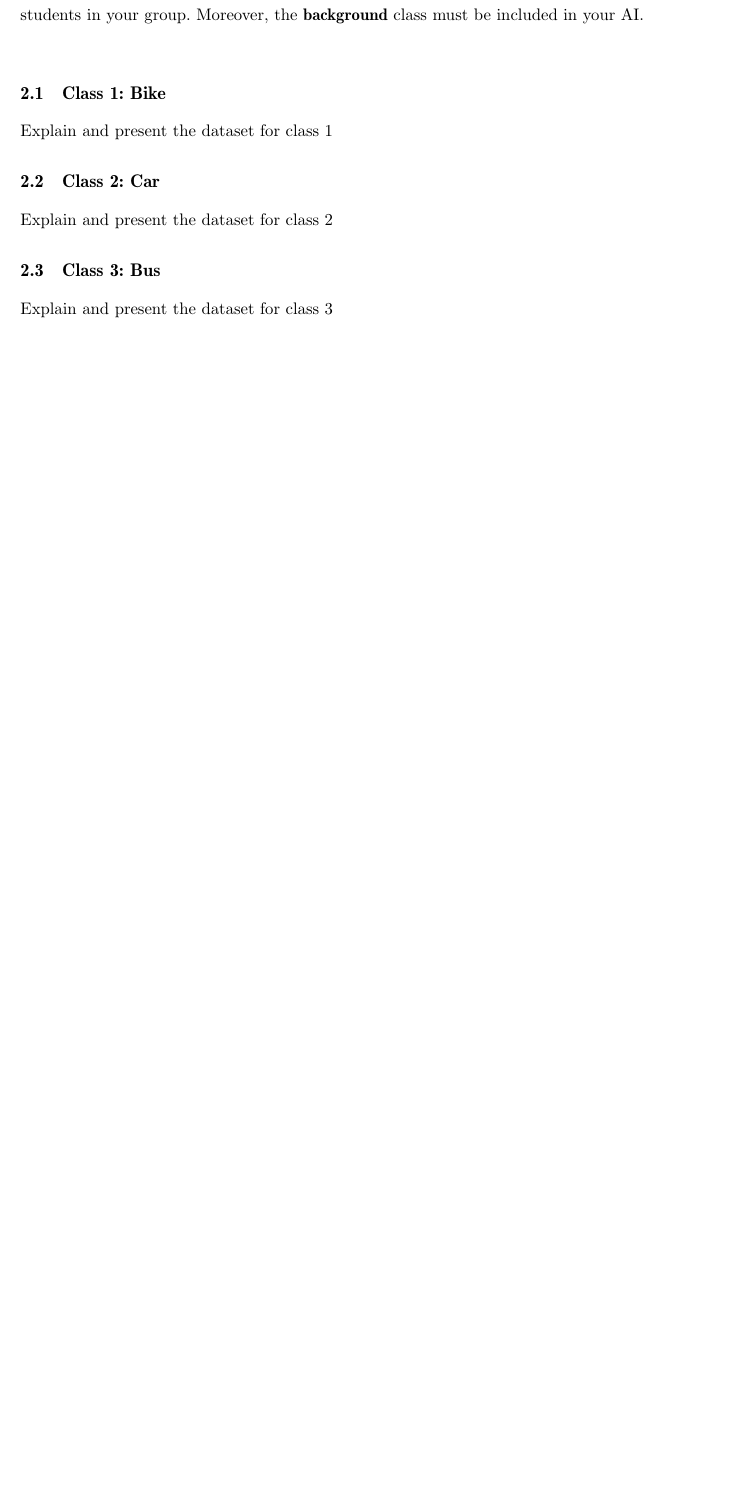
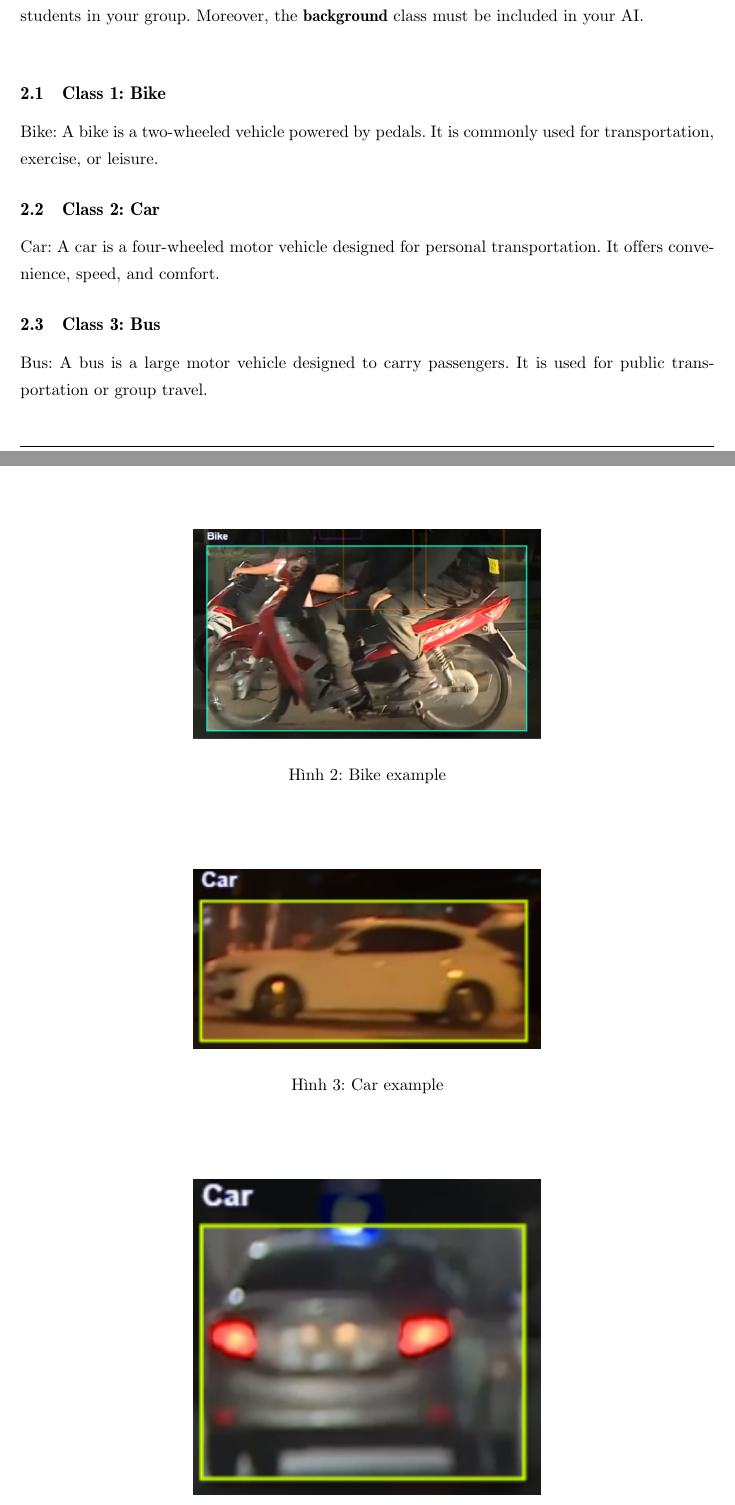
Before and after one commit to lda1210/-VGU-IntroIT-Project-Report, a LaTeX document (project_AI_report.tex): part of page 3 of 5 before the commit and two parts of pages 3 and 4 of 7 after it, the two joined at a grey line, cut so that both start at the same text, the shorter picture padded with empty space. Compiled offline with pdfLaTeX.

Commit message:
New update for Bike and Car

```diff
--- a/project_AI_report.tex
+++ b/project_AI_report.tex
@@ -191,4 +191,4 @@ In the first part of the report, students should provide briefly the idea of the
 Present your dataset for each class by capturing the screen when pictures are uploaded to Google Teachable Machine tool. Please notice that number of classes is at least, equal to the number of students in your group. Moreover, the \textbf{background} class must be included in your AI.\\
 
 \subsection{Class 1: Bike}
-Explain and present the dataset for class 1
+Bike: A bike is a two-wheeled vehicle powered by pedals. It is commonly used for transportation, exercise, or leisure.
@@ -195,4 +199,26 @@ Explain and present the dataset for class 1
+    \label{fig:enter-label}
+\end{figure}
+\begin{figure}
+    \centering
+    \includegraphics[width=0.5\linewidth]{images/Bike1.png}
+    \caption{Bike example}
+    \label{fig:enter-label}
+\end{figure}
+
 \subsection{Class 2: Car}
-Explain and present the dataset for class 2
+Car: A car is a four-wheeled motor vehicle designed for personal transportation. It offers convenience, speed, and comfort.
+\begin{figure}
+    \centering
+    \includegraphics[width=0.5\linewidth]{images/car2.png}
+    \caption{Car example}
+    \label{fig:enter-label}
+\end{figure}
+
+ \begin{figure}
+     \centering
+     \includegraphics[width=0.5\linewidth]{images/car1.png}
+     \caption{Car example}
+     \label{fig:enter-label}
+ \end{figure}
 \subsection{Class 3: Bus}
-Explain and present the dataset for class 3
+Bus: A bus is a large motor vehicle designed to carry passengers. It is used for public transportation or group travel.
```
Also changed, not shown: bike2.png (added), images/Bike1.png (added), images/car1.png (added), images/car2.png (added), project_AI_report.tex (15 more changed lines).
